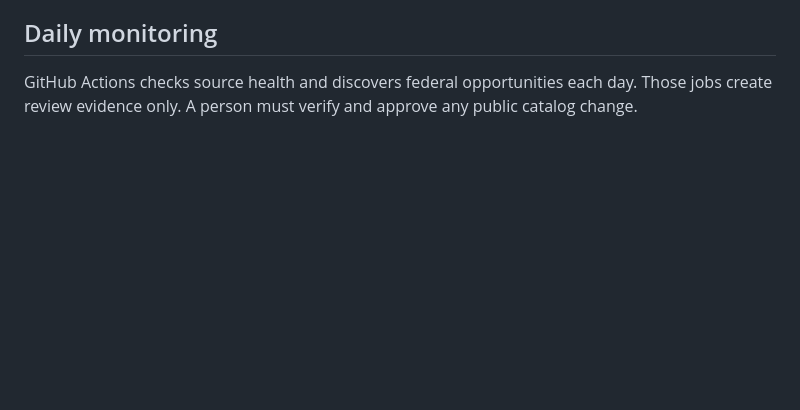
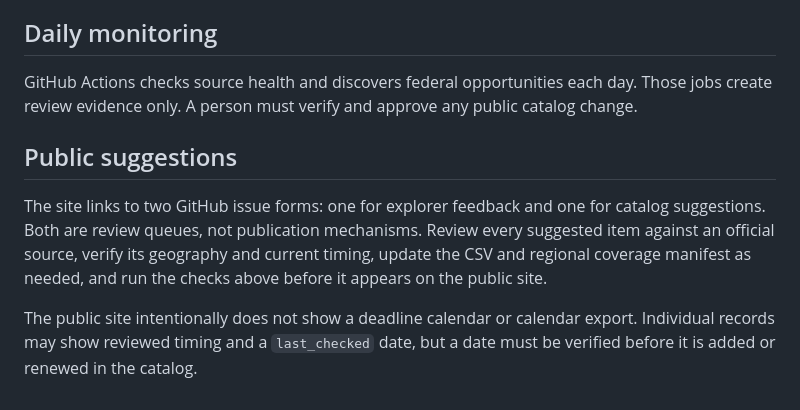
Before and after one commit to henkelpress/rerc-grant-finder, a Markdown page: MAINTENANCE.md, the part around the change. GitHub-like rendering; blank space fills up the shorter version.

```diff
--- a/MAINTENANCE.md
+++ b/MAINTENANCE.md
@@ -76,3 +76,9 @@ The package report binds files to the current Git source commit. Commit reviewed
 ## Daily monitoring
 
 GitHub Actions checks source health and discovers federal opportunities each day. Those jobs create review evidence only. A person must verify and approve any public catalog change.
+
+## Public suggestions
+
+The site links to two GitHub issue forms: one for explorer feedback and one for catalog suggestions. Both are review queues, not publication mechanisms. Review every suggested item against an official source, verify its geography and current timing, update the CSV and regional coverage manifest as needed, and run the checks above before it appears on the public site.
+
+The public site intentionally does not show a deadline calendar or calendar export. Individual records may show reviewed timing and a `last_checked` date, but a date must be verified before it is added or renewed in the catalog.
```
